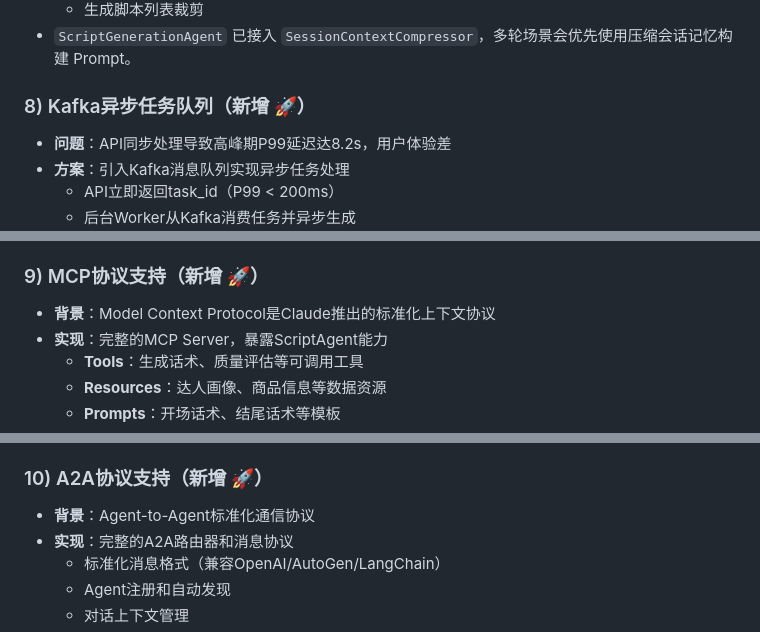
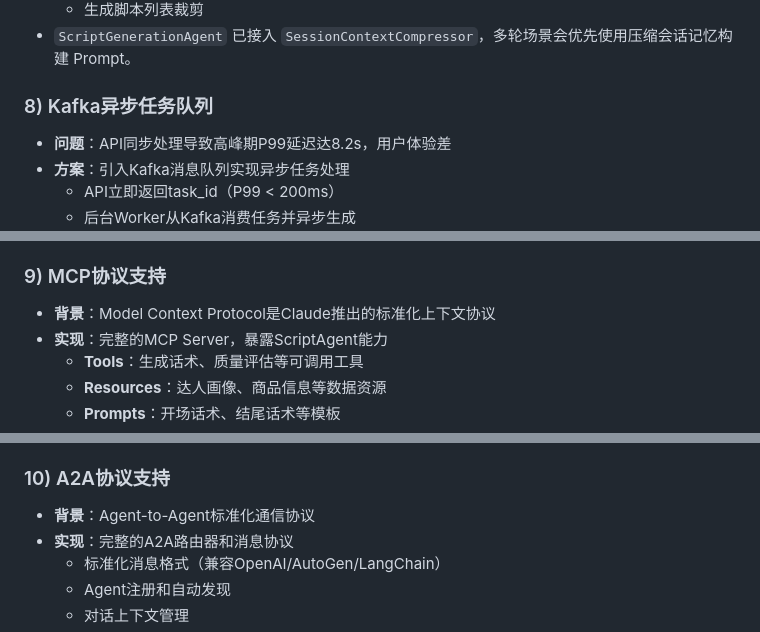
Before and after one commit to chenjianrui-111/scriptAgent, a Markdown page: README.md, 3 parts joined by grey strips. GitHub-like rendering.

Commit message:
Refactor README descriptions
Updated README to remove HTML entities and improve formatting for new features.

```diff
--- a/README.md
+++ b/README.md
@@ -104,7 +104,7 @@ Protocol Layer (标准化对外协议)
   - 生成脚本列表裁剪
 - `ScriptGenerationAgent` 已接入 `SessionContextCompressor`，多轮场景会优先使用压缩会话记忆构建 Prompt。
 
-### 8) Kafka异步任务队列（新增 🚀）
+### 8) Kafka异步任务队列
 - **问题**：API同步处理导致高峰期P99延迟达8.2s，用户体验差
 - **方案**：引入Kafka消息队列实现异步任务处理
   - API立即返回task_id（P99 < 200ms）
@@ -121,7 +121,7 @@ Protocol Layer (标准化对外协议)
   - 长耗时操作（如视频话术生成）
 - **示例**：`examples/kafka_async_example.py`
 
-### 9) MCP协议支持（新增 🚀）
+### 9) MCP协议支持
 - **背景**：Model Context Protocol是Claude推出的标准化上下文协议
 - **实现**：完整的MCP Server，暴露ScriptAgent能力
   - **Tools**：生成话术、质量评估等可调用工具
@@ -135,7 +135,7 @@ Protocol Layer (标准化对外协议)
 - **对比传统API**：MCP之于AI Agent ≈ OpenAPI之于REST API
 - **示例**：`examples/mcp_server_example.py`
 
-### 10) A2A协议支持（新增 🚀）
+### 10) A2A协议支持
 - **背景**：Agent-to-Agent标准化通信协议
 - **实现**：完整的A2A路由器和消息协议
   - 标准化消息格式（兼容OpenAI/AutoGen/LangChain）
```
